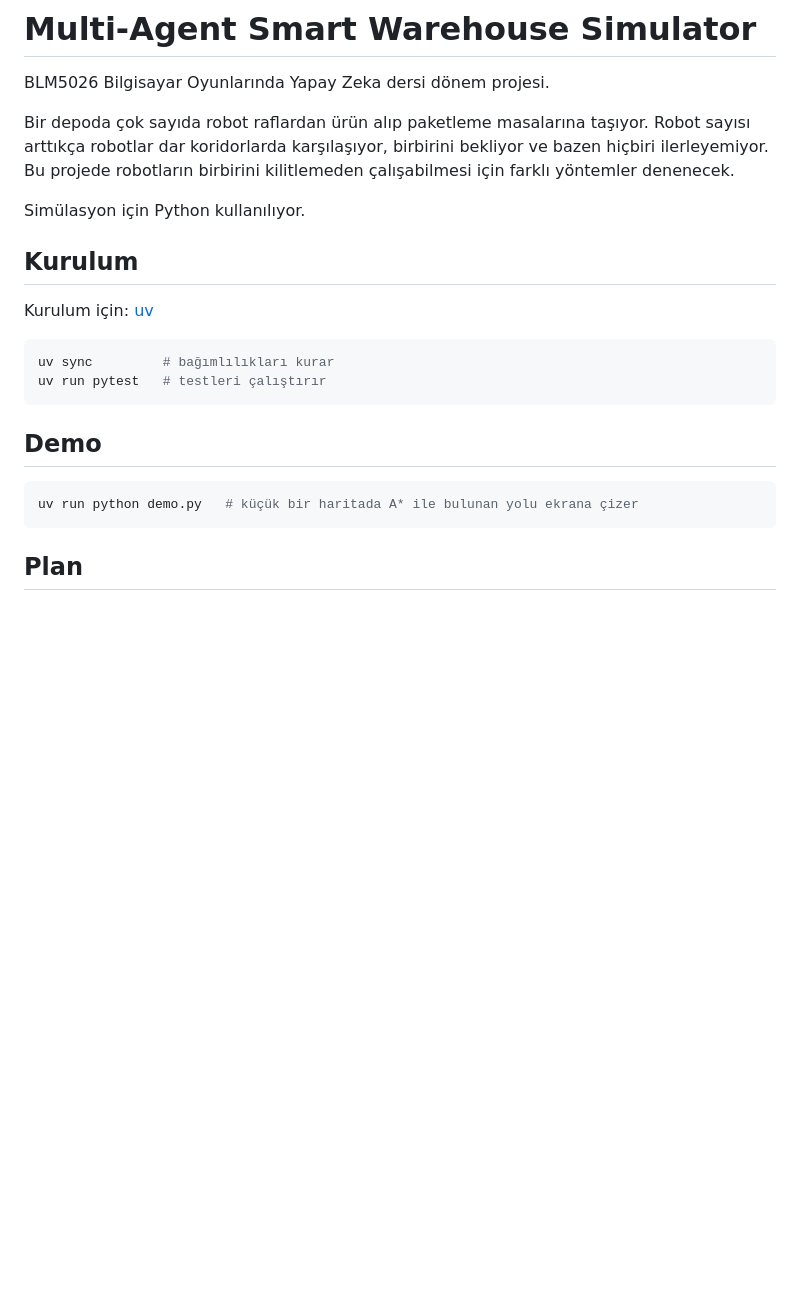
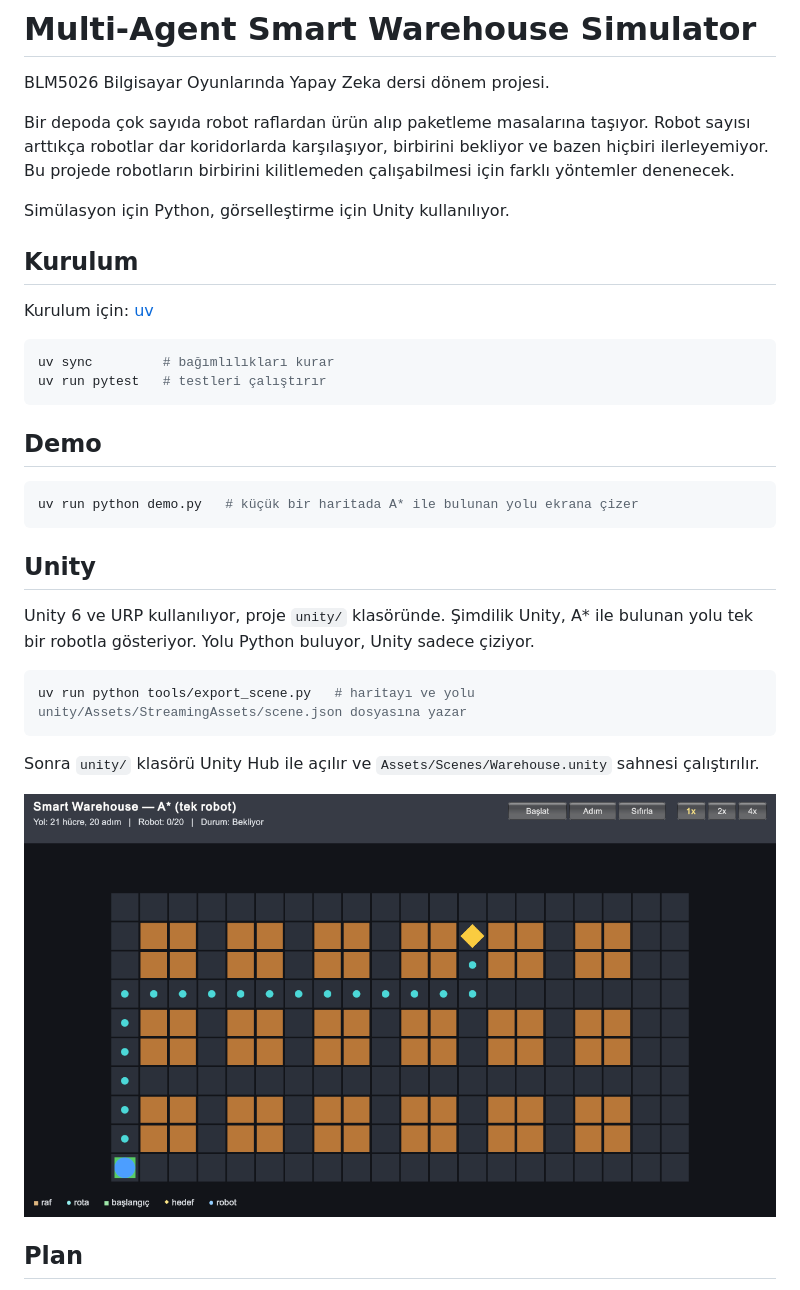
Before and after one commit to aea555/smart-warehouse-mapf, a Markdown page: README.md, the part around the change. Drawn GitHub-style; pictures changed too: docs/media/01-baslangic.png (added); blank space fills up the shorter version.

Commit message:
python'dan unity'ye sahne aktarımı ve depo görünümü

````diff
--- a/README.md
+++ b/README.md
@@ -6,7 +6,7 @@ Bir depoda çok sayıda robot raflardan ürün alıp paketleme masalarına taş
 robotlar dar koridorlarda karşılaşıyor, birbirini bekliyor ve bazen hiçbiri ilerleyemiyor. Bu projede
 robotların birbirini kilitlemeden çalışabilmesi için farklı yöntemler denenecek.
 
-Simülasyon için Python kullanılıyor.
+Simülasyon için Python, görselleştirme için Unity kullanılıyor.
 
 ## Kurulum
 
@@ -23,6 +23,19 @@ uv run pytest   # testleri çalıştırır
 uv run python demo.py   # küçük bir haritada A* ile bulunan yolu ekrana çizer
 ```
 
+## Unity
+
+Unity 6 ve URP kullanılıyor, proje `unity/` klasöründe. Şimdilik Unity, A* ile bulunan yolu tek bir
+robotla gösteriyor. Yolu Python buluyor, Unity sadece çiziyor.
+
+```bash
+uv run python tools/export_scene.py   # haritayı ve yolu unity/Assets/StreamingAssets/scene.json dosyasına yazar
+```
+
+Sonra `unity/` klasörü Unity Hub ile açılır ve `Assets/Scenes/Warehouse.unity` sahnesi çalıştırılır.
+
+![Başlangıç](docs/media/01-baslangic.png)
+
 ## Plan
 
 1. Izgara modeli ve tek robot için A*
````
Also changed, not shown: docs/media/02-yolda.png (added), docs/media/03-hedefte.png (added), 11 other files.
